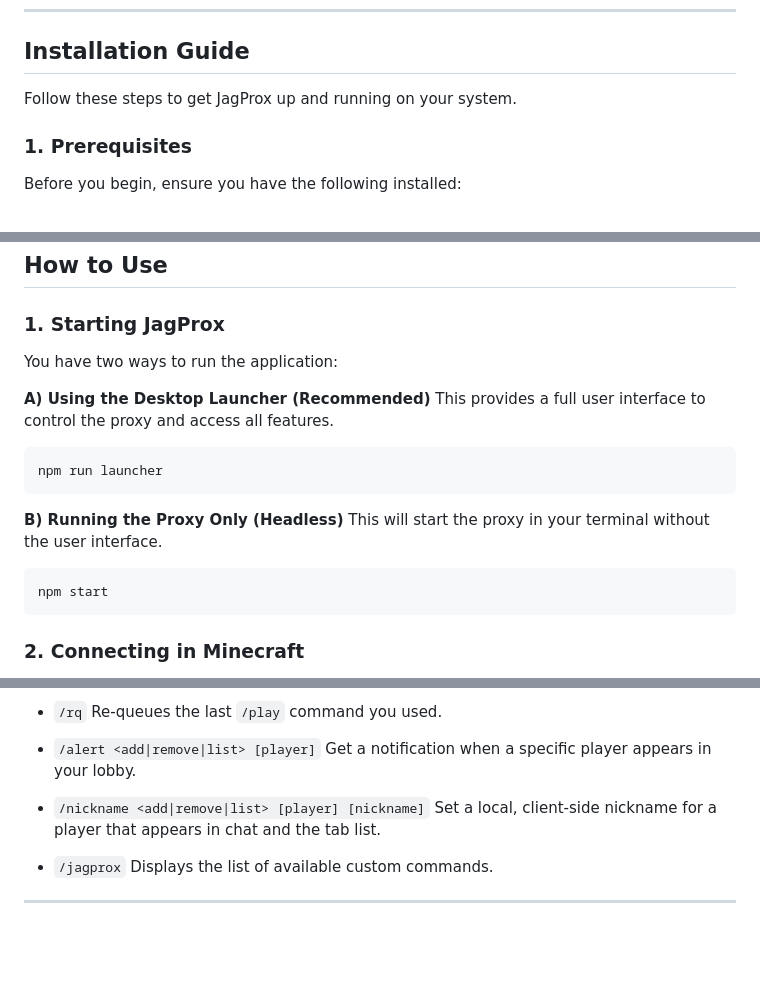
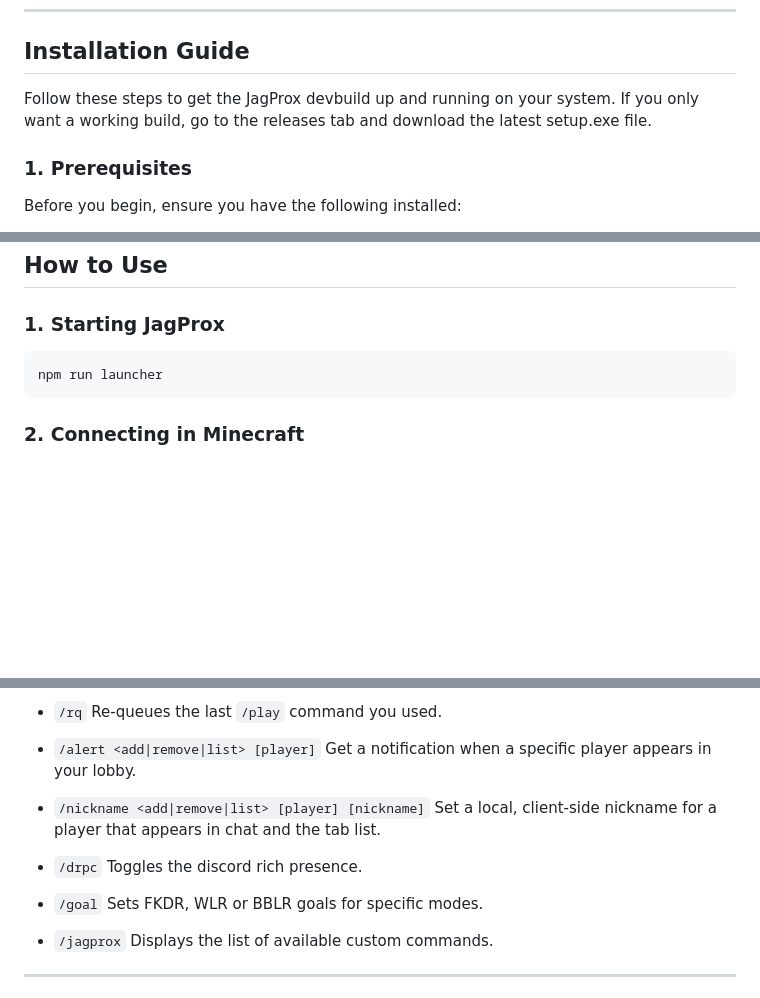
Before and after one commit to JagHack/jagprox, a Markdown page: README.md, 3 parts joined by grey strips. Rendered like a GitHub page; blank space fills up the shorter version.

````diff
--- a/README.md
+++ b/README.md
@@ -37,7 +37,7 @@ JagProx is a powerful, local Hypixel proxy built with Node.js that enhances your
 
 ## Installation Guide
 
-Follow these steps to get JagProx up and running on your system.
+Follow these steps to get the JagProx devbuild up and running on your system. If you only want a working build, go to the releases tab and download the latest setup.exe file.
 
 ### 1. Prerequisites
 
@@ -78,21 +78,8 @@ You have two configuration files in the root of the `jagprox` folder:
 ## How to Use
 
 ### 1. Starting JagProx
-
-You have two ways to run the application:
-
-**A) Using the Desktop Launcher (Recommended)**
-This provides a full user interface to control the proxy and access all features.
-
 ```bash
 npm run launcher
-```
-
-**B) Running the Proxy Only (Headless)**
-This will start the proxy in your terminal without the user interface.
-
-```bash
-npm start
 ```
 
 ### 2. Connecting in Minecraft
@@ -132,6 +119,12 @@ npm start
 * `/nickname <add|remove|list> [player] [nickname]`
   Set a local, client-side nickname for a player that appears in chat and the tab list.
 
+* `/drpc`
+  Toggles the discord rich presence.
+
+* `/goal`
+  Sets FKDR, WLR or BBLR goals for specific modes.
+
 * `/jagprox`
   Displays the list of available custom commands.
 
````
